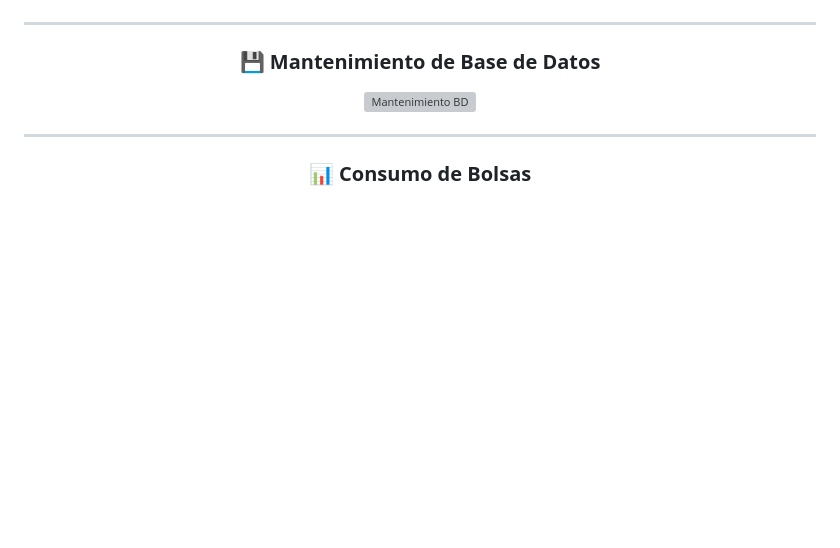
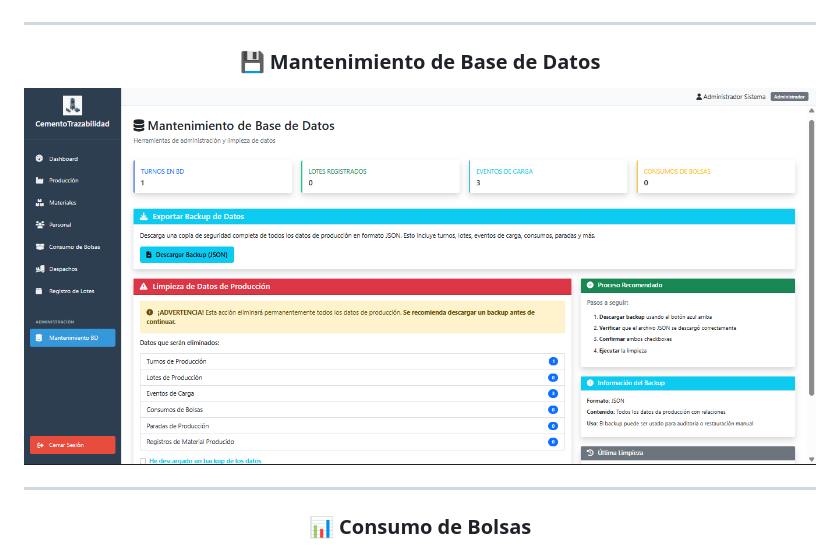
Before and after one commit to Nandolog/CementoTrazabilidad, a Markdown page: README.md, the part around the change. Drawn GitHub-style; blank space fills up the shorter version; grey boxes are pictures that could not be loaded.

Commit message:
Fix image link in database maintenance section
cambio nombre  mantenimiento base de datos

```diff
--- a/README.md
+++ b/README.md
@@ -290,7 +290,7 @@ dotnet reportgenerator -reports:coverage.opencover.xml -targetdir:coverage
 ---
 
 ### **💾 Mantenimiento de Base de Datos**
-![Mantenimiento BD](docs/images/screenshot-manteniemiento-de-base-de-datos.png)
+![Mantenimiento BD](docs/images/screenshot-manteniemiento-de--base-de-datos.png)
 
 ---
 
```
